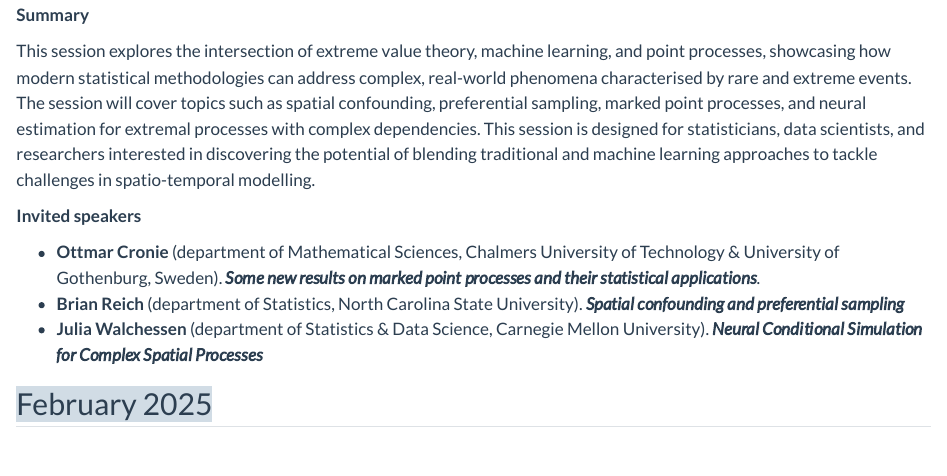
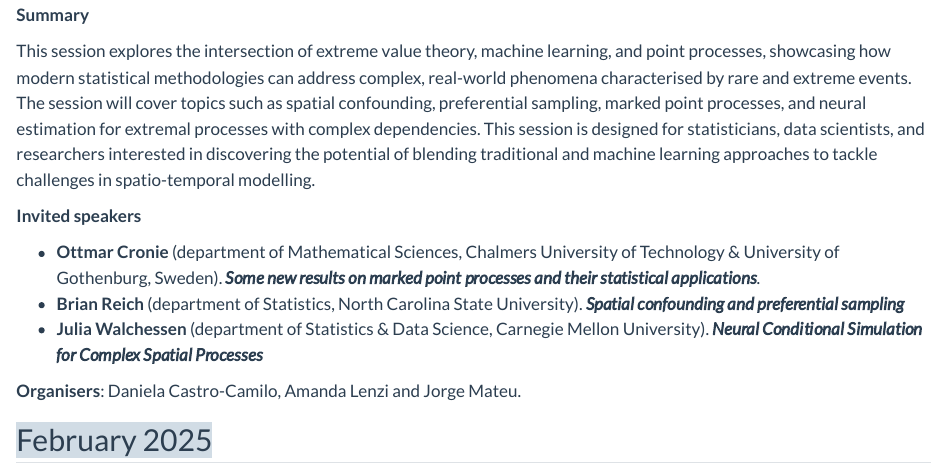
Before and after one commit to glen-scotland/glen, a Quarto document (related-events.qmd): the page in a window 1100 px wide, from 330 px down. Rendered offline with R 4.5, knitr and Pandoc in place of Quarto, with nearby package versions.

Commit message:
rss session

```diff
--- a/related-events.qmd
+++ b/related-events.qmd
@@ -27,6 +27,7 @@ This session is designed for statisticians, data scientists, and researchers int
 - **Brian Reich** (department of Statistics, North Carolina State University). ***Spatial confounding and preferential sampling***
 - **Julia Walchessen** (department of Statistics & Data Science, Carnegie Mellon University). ***Neural Conditional Simulation for Complex Spatial Processes***
 
+**Organisers**: Daniela Castro-Camilo, Amanda Lenzi and Jorge Mateu.
 
 
 ## <span style="background-color: #d1dce5;">February 2025</span>
```
Also changed, not shown: docs/search.json, 1 other file.
